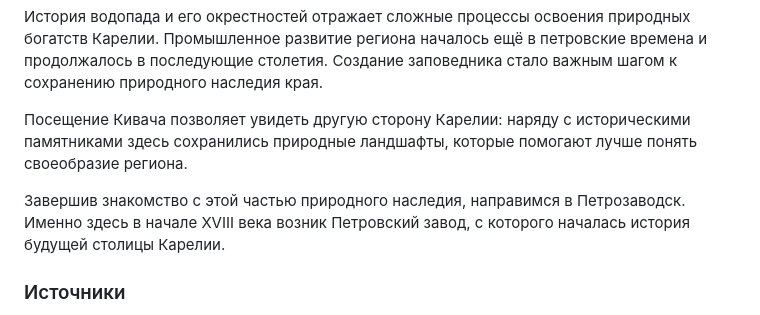
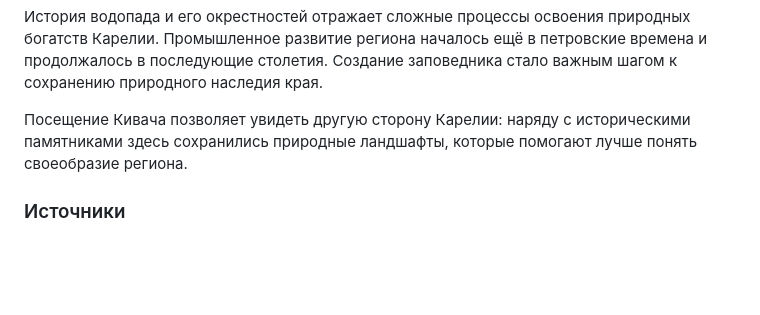
Before and after one commit to mycetist/ami-karelia, a Markdown page: data/guide.md, the part around the change. Drawn GitHub-style; blank space fills up the shorter version.

Commit message:
cut out transition

```diff
--- a/data/guide.md
+++ b/data/guide.md
@@ -201,8 +201,6 @@
 
 Посещение Кивача позволяет увидеть другую сторону Карелии: наряду с историческими памятниками здесь сохранились природные ландшафты, которые помогают лучше понять своеобразие региона.
 
-Завершив знакомство с этой частью природного наследия, направимся в Петрозаводск. Именно здесь в начале XVIII века возник Петровский завод, с которого началась история будущей столицы Карелии.
-
 ### Источники
 
 - [Как первые путешественники открывали Карелию](https://karelia.news/news/10232044/do-navigatorov-i-asfalta-kak-pervye-puteshestvenniki-otkryvali-kareliyu/)
```
